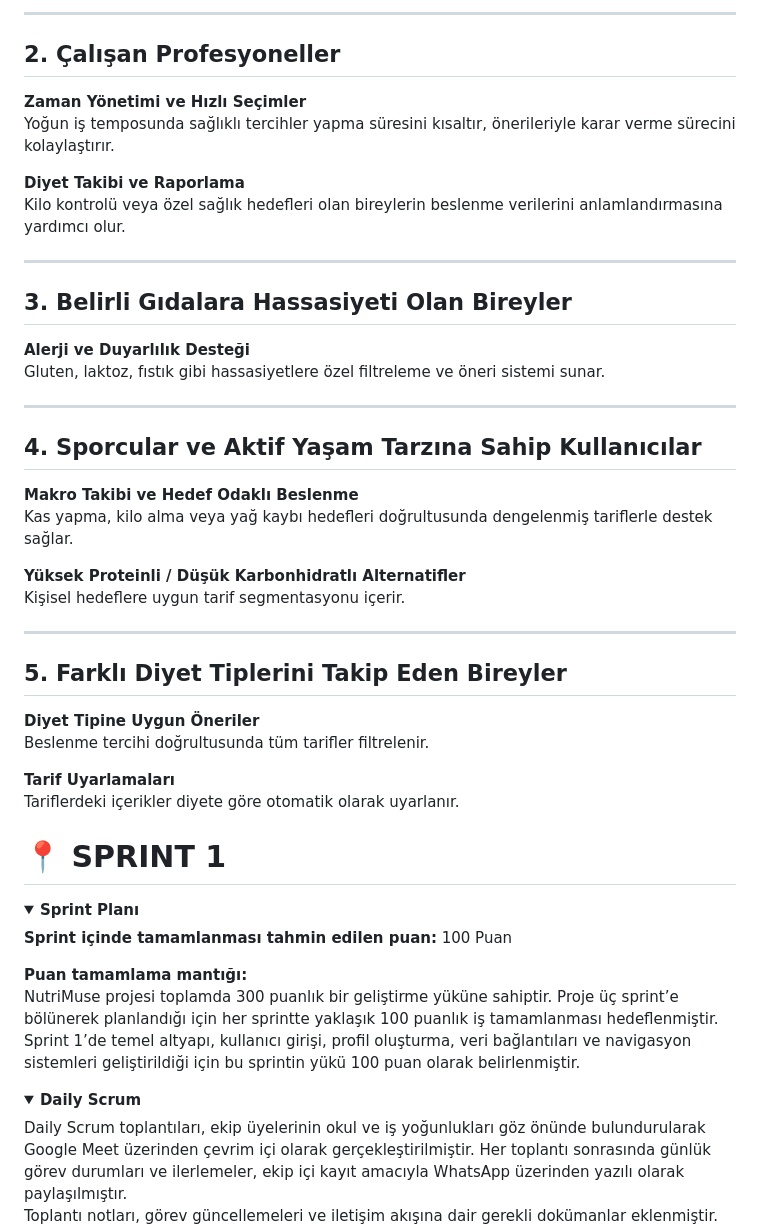
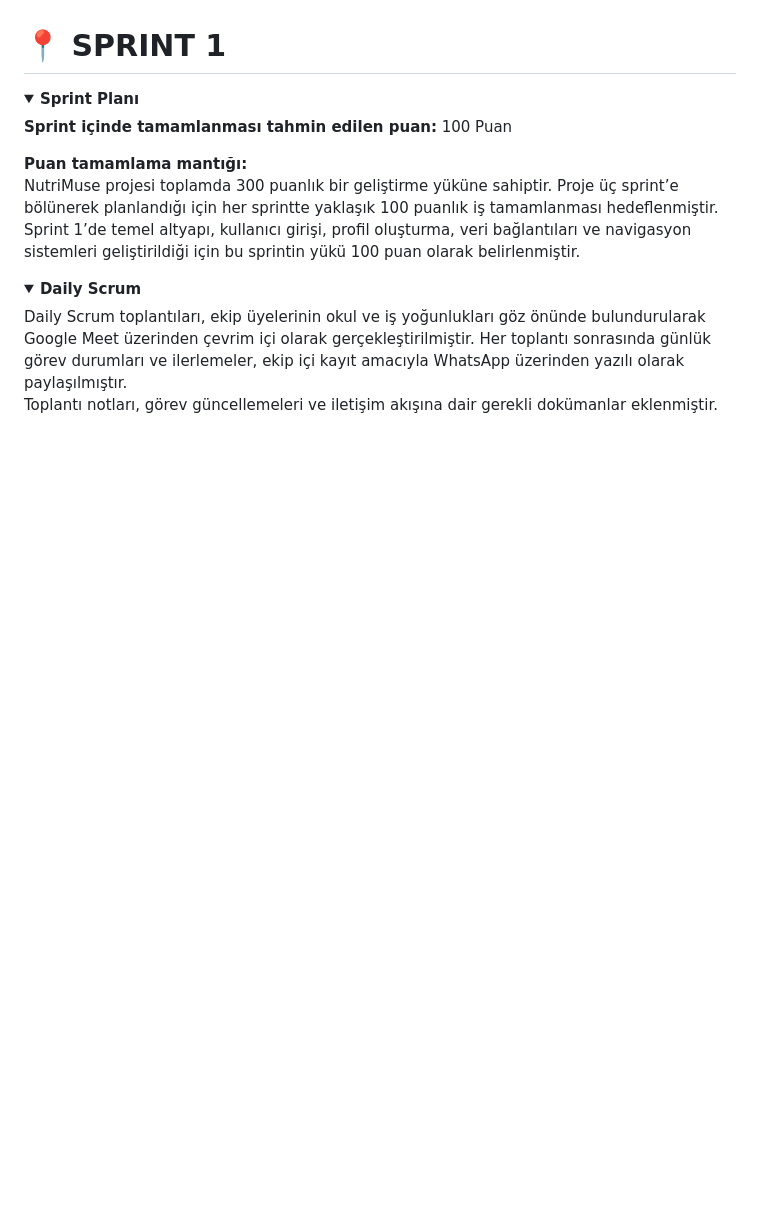
Before and after one commit to batuhanlog/SmartMeal, a Markdown page: README.md, the part around the change printed below. Drawn GitHub-style; folded sections open; blank space fills up the shorter version.

```diff
--- a/README.md
+++ b/README.md
@@ -123,40 +92,4 @@ Elde mevcut malzemelerle yapılabilecek tarif önerileriyle ekonomik çözümler
 
----
-
-## 2. Çalışan Profesyoneller
-
-**Zaman Yönetimi ve Hızlı Seçimler**
-Yoğun iş temposunda sağlıklı tercihler yapma süresini kısaltır, önerileriyle karar verme sürecini kolaylaştırır.
-
-**Diyet Takibi ve Raporlama**
-Kilo kontrolü veya özel sağlık hedefleri olan bireylerin beslenme verilerini anlamlandırmasına yardımcı olur.
-
----
-
-## 3. Belirli Gıdalara Hassasiyeti Olan Bireyler
-
-**Alerji ve Duyarlılık Desteği**
-Gluten, laktoz, fıstık gibi hassasiyetlere özel filtreleme ve öneri sistemi sunar.
-
----
-
-## 4. Sporcular ve Aktif Yaşam Tarzına Sahip Kullanıcılar
-
-**Makro Takibi ve Hedef Odaklı Beslenme**
-Kas yapma, kilo alma veya yağ kaybı hedefleri doğrultusunda dengelenmiş tariflerle destek sağlar.
-
-**Yüksek Proteinli / Düşük Karbonhidratlı Alternatifler**
-Kişisel hedeflere uygun tarif segmentasyonu içerir.
-
----
-
-## 5. Farklı Diyet Tiplerini Takip Eden Bireyler
-
-**Diyet Tipine Uygun Öneriler**
-Beslenme tercihi doğrultusunda tüm tarifler filtrelenir.
-
-**Tarif Uyarlamaları**
-Tariflerdeki içerikler diyete göre otomatik olarak uyarlanır.
 
 # 📍 SPRINT 1
 
```
Also changed, not shown: other parts of README.md (+46 -77 lines).
